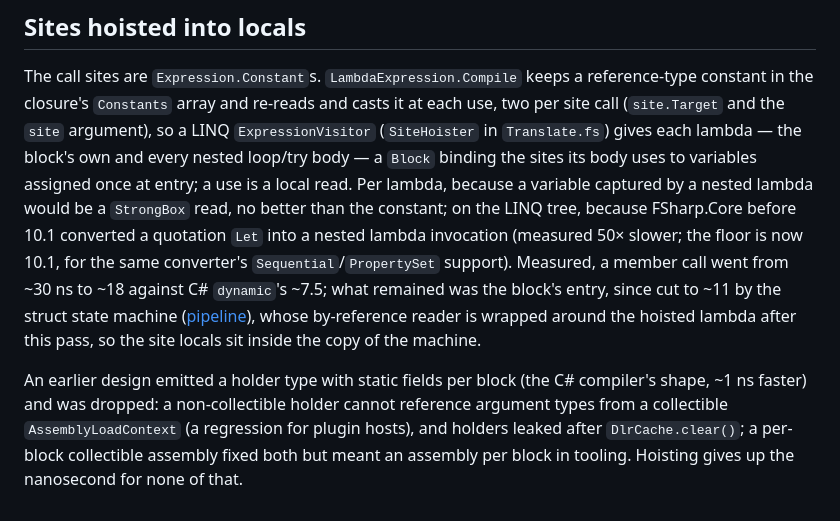
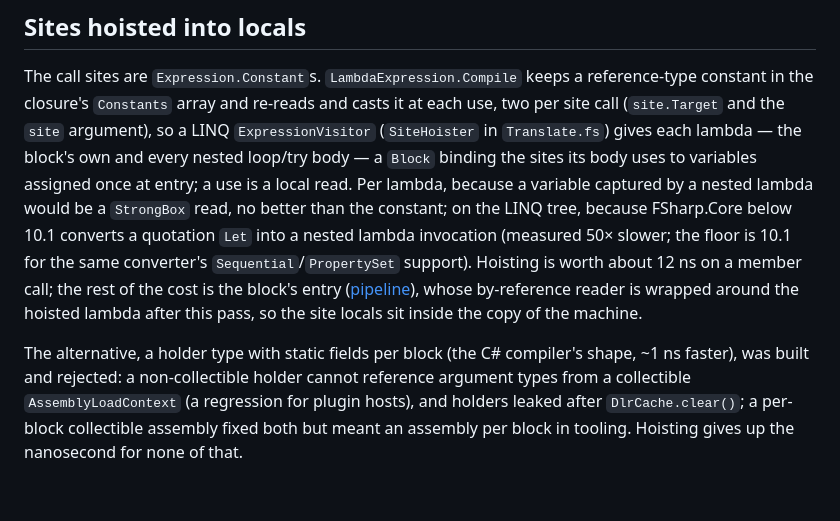
Before and after one commit to ekonbenefits/FSharp.Interop.Dlr, a Markdown page: docs/call-sites.md, the part around the change. Drawn GitHub-style.

Commit message:
Docs: describe the design as it is, not as a change from earlier unreleased shapes
Co-Authored-By: Claude Fable 5.1 <noreply@anthropic.com>

```diff
--- a/docs/call-sites.md
+++ b/docs/call-sites.md
@@ -70,15 +70,14 @@ call (`site.Target` and the `site` argument), so a LINQ `ExpressionVisitor` (`Si
 `Translate.fs`) gives each lambda — the block's own and every nested loop/try body — a `Block`
 binding the sites its body uses to variables assigned once at entry; a use is a local read. Per
 lambda, because a variable captured by a nested lambda would be a `StrongBox` read, no better than
-the constant; on the LINQ tree, because FSharp.Core before 10.1 converted a quotation `Let` into a
-nested lambda invocation (measured 50× slower; the floor is now 10.1, for the same converter's
-`Sequential`/`PropertySet` support). Measured, a member call went from ~30 ns to ~18 against C#
-`dynamic`'s ~7.5; what remained was the block's entry, since cut to ~11 by the struct state
-machine ([pipeline](pipeline.md)), whose by-reference reader is wrapped around the hoisted lambda
-after this pass, so the site locals sit inside the copy of the machine.
+the constant; on the LINQ tree, because FSharp.Core below 10.1 converts a quotation `Let` into a
+nested lambda invocation (measured 50× slower; the floor is 10.1 for the same converter's
+`Sequential`/`PropertySet` support). Hoisting is worth about 12 ns on a member call; the rest of
+the cost is the block's entry ([pipeline](pipeline.md)), whose by-reference reader is wrapped
+around the hoisted lambda after this pass, so the site locals sit inside the copy of the machine.
 
-An earlier design emitted a holder type with static fields per block (the C# compiler's shape,
-~1 ns faster) and was dropped: a non-collectible holder cannot reference argument types from a
+The alternative, a holder type with static fields per block (the C# compiler's shape, ~1 ns
+faster), was built and rejected: a non-collectible holder cannot reference argument types from a
 collectible `AssemblyLoadContext` (a regression for plugin hosts), and holders leaked after
 `DlrCache.clear()`; a per-block collectible assembly fixed both but meant an assembly per block
 in tooling. Hoisting gives up the nanosecond for none of that.
```
Also changed, not shown: CLAUDE.md (+1 -1 lines), docs/pipeline.md (+7 -7 lines).
